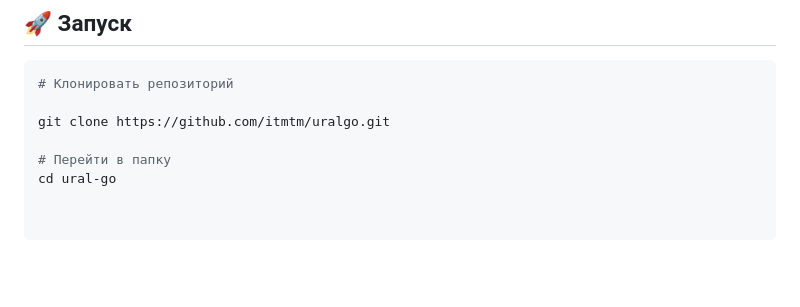
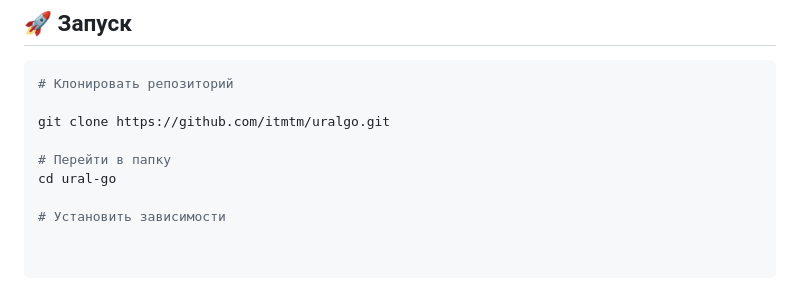
Before and after one commit to ITmTm/ural-go, a Markdown page: README.md, the part around the change. GitHub-like rendering; blank space fills up the shorter version.

```diff
--- a/README.md
+++ b/README.md
@@ -137,3 +137,5 @@ git clone https://github.com/itmtm/uralgo.git
 
 # Перейти в папку
 cd ural-go
+
+# Установить зависимости
```
